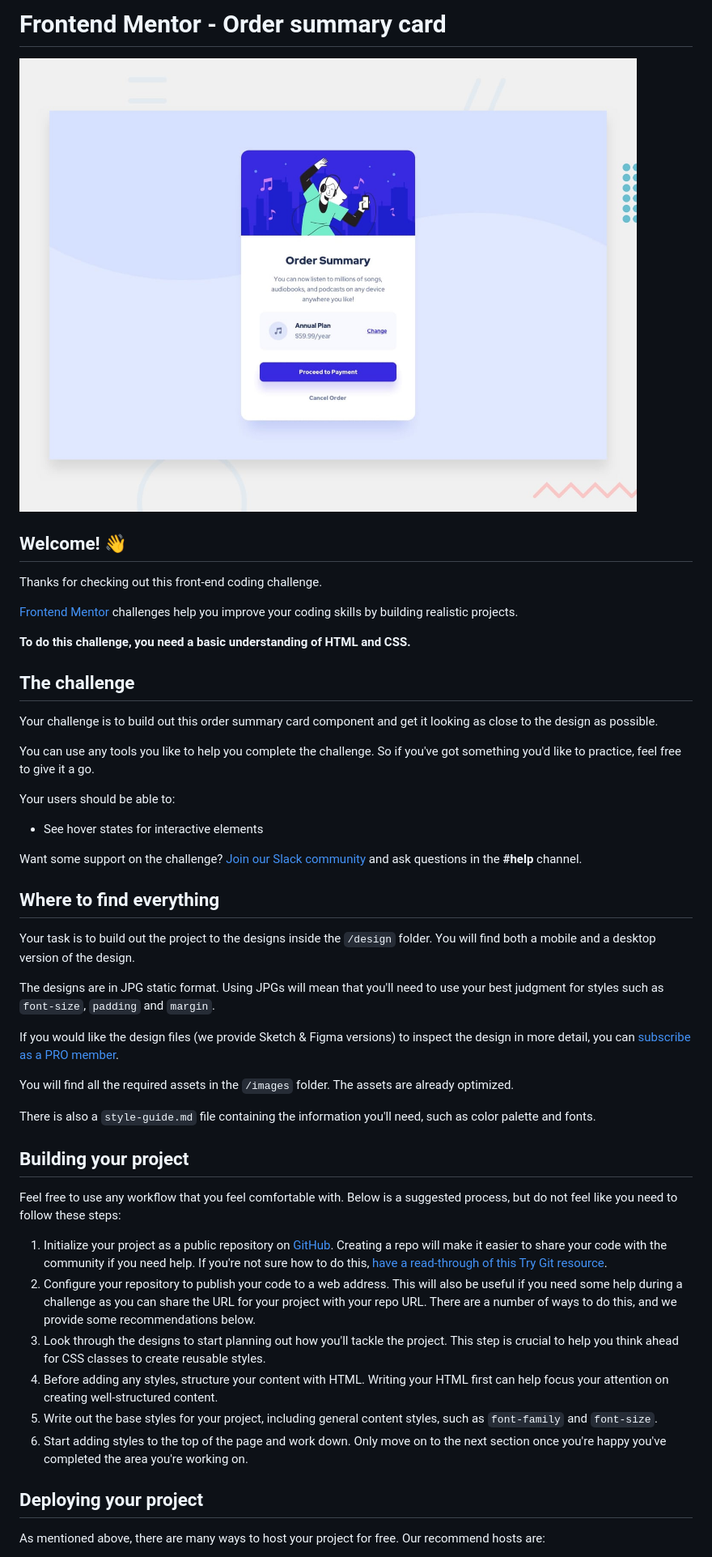
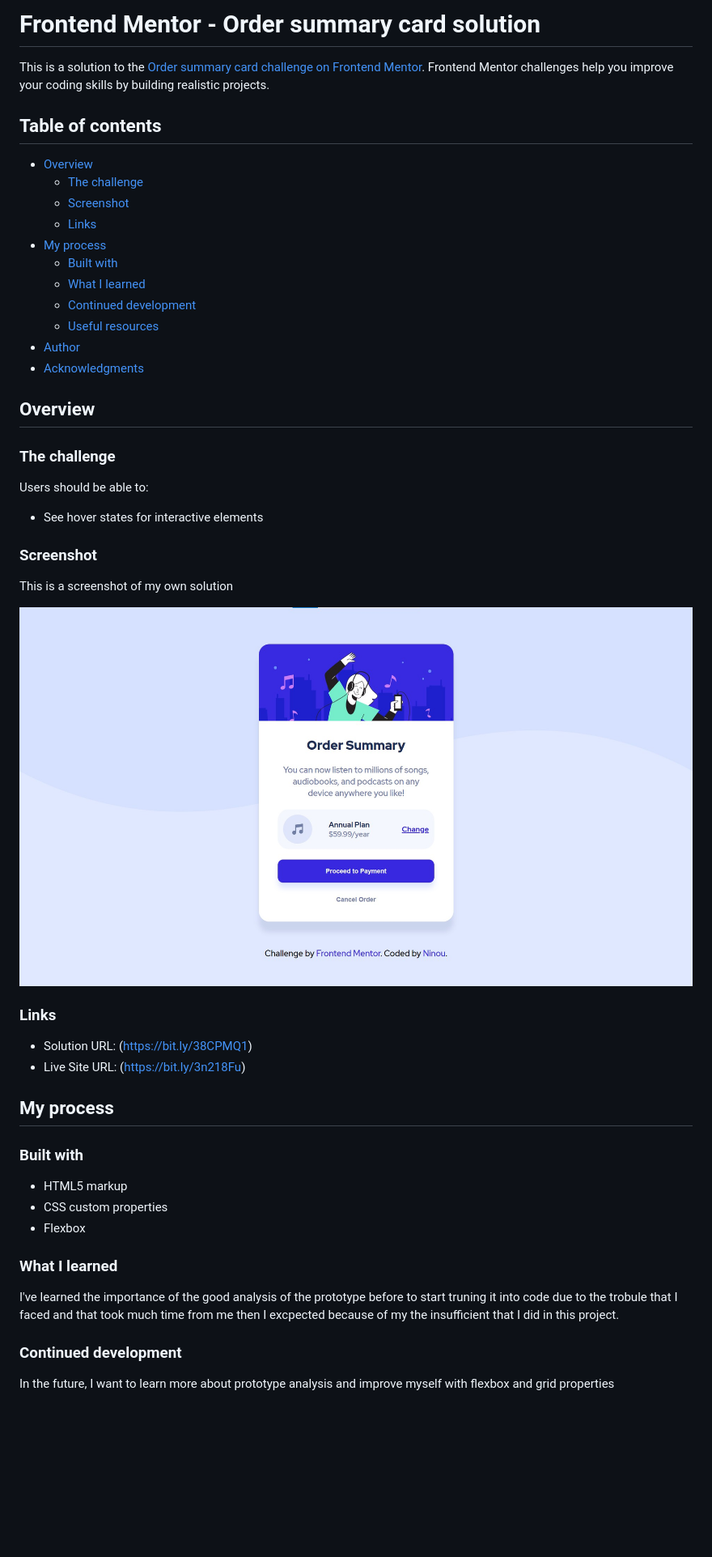
Before and after one commit to Ninou01/frontend-mentor-first-challenge, a Markdown page: README.md, the part around the change printed below. Shown: that part at 81% size. Drawn GitHub-style; pictures changed too: design/solution-screenshot.jpg (added); blank space fills up the shorter version.

Commit message:
adjusting the readme

```diff
--- a/README.md
+++ b/README.md
@@ -1,51 +1,53 @@
-# Frontend Mentor - Order summary card
+# Frontend Mentor - Order summary card solution
 
-![Design preview for the Order summary card coding challenge](./design/desktop-preview.jpg)
+This is a solution to the [Order summary card challenge on Frontend Mentor](https://www.frontendmentor.io/challenges/order-summary-component-QlPmajDUj). Frontend Mentor challenges help you improve your coding skills by building realistic projects.
 
-## Welcome! 👋
+## Table of contents
 
-Thanks for checking out this front-end coding challenge.
+- [Overview](#overview)
+  - [The challenge](#the-challenge)
+  - [Screenshot](#screenshot)
+  - [Links](#links)
+- [My process](#my-process)
+  - [Built with](#built-with)
+  - [What I learned](#what-i-learned)
+  - [Continued development](#continued-development)
+  - [Useful resources](#useful-resources)
+- [Author](#author)
+- [Acknowledgments](#acknowledgments)
 
-[Frontend Mentor](https://www.frontendmentor.io) challenges help you improve your coding skills by building realistic projects.
+## Overview
 
-**To do this challenge, you need a basic understanding of HTML and CSS.**
+### The challenge
 
-## The challenge
-
-Your challenge is to build out this order summary card component and get it looking as close to the design as possible.
-
-You can use any tools you like to help you complete the challenge. So if you've got something you'd like to practice, feel free to give it a go.
-
-Your users should be able to:
+Users should be able to:
 
 - See hover states for interactive elements
 
-Want some support on the challenge? [Join our Slack community](https://www.frontendmentor.io/slack) and ask questions in the **#help** channel.
+### Screenshot
 
-## Where to find everything
+This is a screenshot of my own solution
 
-Your task is to build out the project to the designs inside the `/design` folder. You will find both a mobile and a desktop version of the design.
+![Design preview for the Order summary card coding challenge](./design/solution-screenshot.jpg)
 
-The designs are in JPG static format. Using JPGs will mean that you'll need to use your best judgment for styles such as `font-size`, `padding` and `margin`.
+### Links
 
-If you would like the design files (we provide Sketch & Figma versions) to inspect the design in more detail, you can [subscribe as a PRO member](https://www.frontendmentor.io/pro).
+- Solution URL: (https://bit.ly/38CPMQ1)
+- Live Site URL: (https://bit.ly/3n218Fu)
 
-You will find all the required assets in the `/images` folder. The assets are already optimized.
+## My process
 
-There is also a `style-guide.md` file containing the information you'll need, such as color palette and fonts.
+### Built with
 
-## Building your project
+- HTML5 markup
+- CSS custom properties
+- Flexbox
 
-Feel free to use any workflow that you feel comfortable with. Below is a suggested process, but do not feel like you need to follow these steps:
+### What I learned
 
-1. Initialize your project as a public repository on [GitHub](https://github.com/). Creating a repo will make it easier to share your code with the community if you need help. If you're not sure how to do this, [have a read-through of this Try Git resource](https://try.github.io/).
-2. Configure your repository to publish your code to a web address. This will also be useful if you need some help during a challenge as you can share the URL for your project with your repo URL. There are a number of ways to do this, and we provide some recommendations below.
-3. Look through the designs to start planning out how you'll tackle the project. This step is crucial to help you think ahead for CSS classes to create reusable styles.
-4. Before adding any styles, structure your content with HTML. Writing your HTML first can help focus your attention on creating well-structured content.
-5. Write out the base styles for your project, including general content styles, such as `font-family` and `font-size`.
-6. Start adding styles to the top of the page and work down. Only move on to the next section once you're happy you've completed the area you're working on.
+I've learned the importance of the good analysis of the prototype before to start truning it into code due to the trobule that I faced and that took much time from me then I excpected because of my the insufficient that I did in this project.
 
-## Deploying your project
+### Continued development
 
-As mentioned above, there are many ways to host your project for free. Our recommend hosts are:
+In the future, I want to learn more about prototype analysis and improve myself with flexbox and grid properties
 
```
Also changed, not shown: other parts of README.md (+2 -39 lines), README-template.md (deleted, +0 -110 lines).
